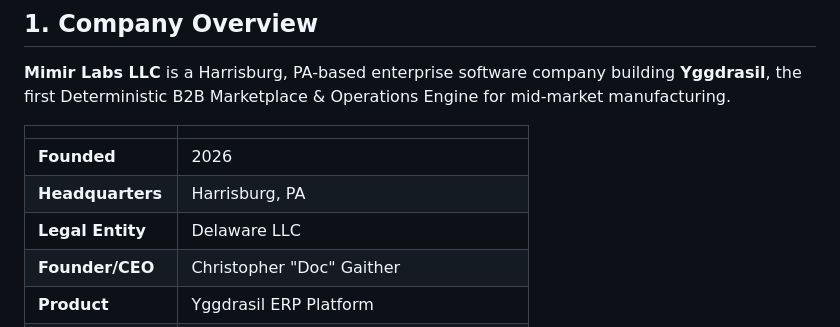
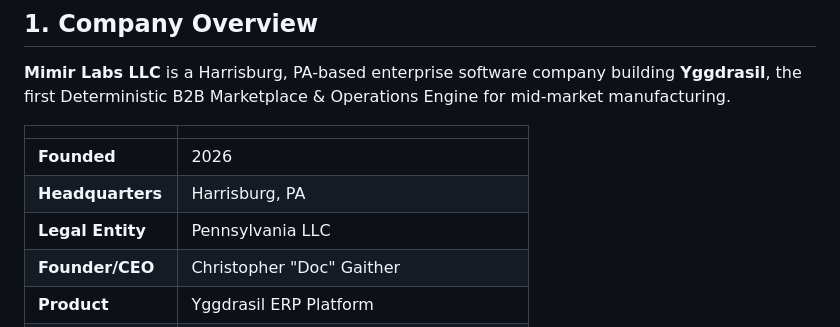
Before and after one commit to Mimir-Labs-LLC/docs, a Markdown page: sales/INVESTOR_PARTNER_INFO_PACKET.md, the part around the change. Drawn GitHub-style.

```diff
--- a/sales/INVESTOR_PARTNER_INFO_PACKET.md
+++ b/sales/INVESTOR_PARTNER_INFO_PACKET.md
@@ -39,7 +39,7 @@
 |---|---|
 | **Founded** | 2026 |
 | **Headquarters** | Harrisburg, PA |
-| **Legal Entity** | Delaware LLC |
+| **Legal Entity** | Pennsylvania LLC |
 | **Founder/CEO** | Christopher "Doc" Gaither |
 | **Product** | Yggdrasil ERP Platform |
 | **Stage** | Alpha (v0.4.4a) — pre-revenue |
```
